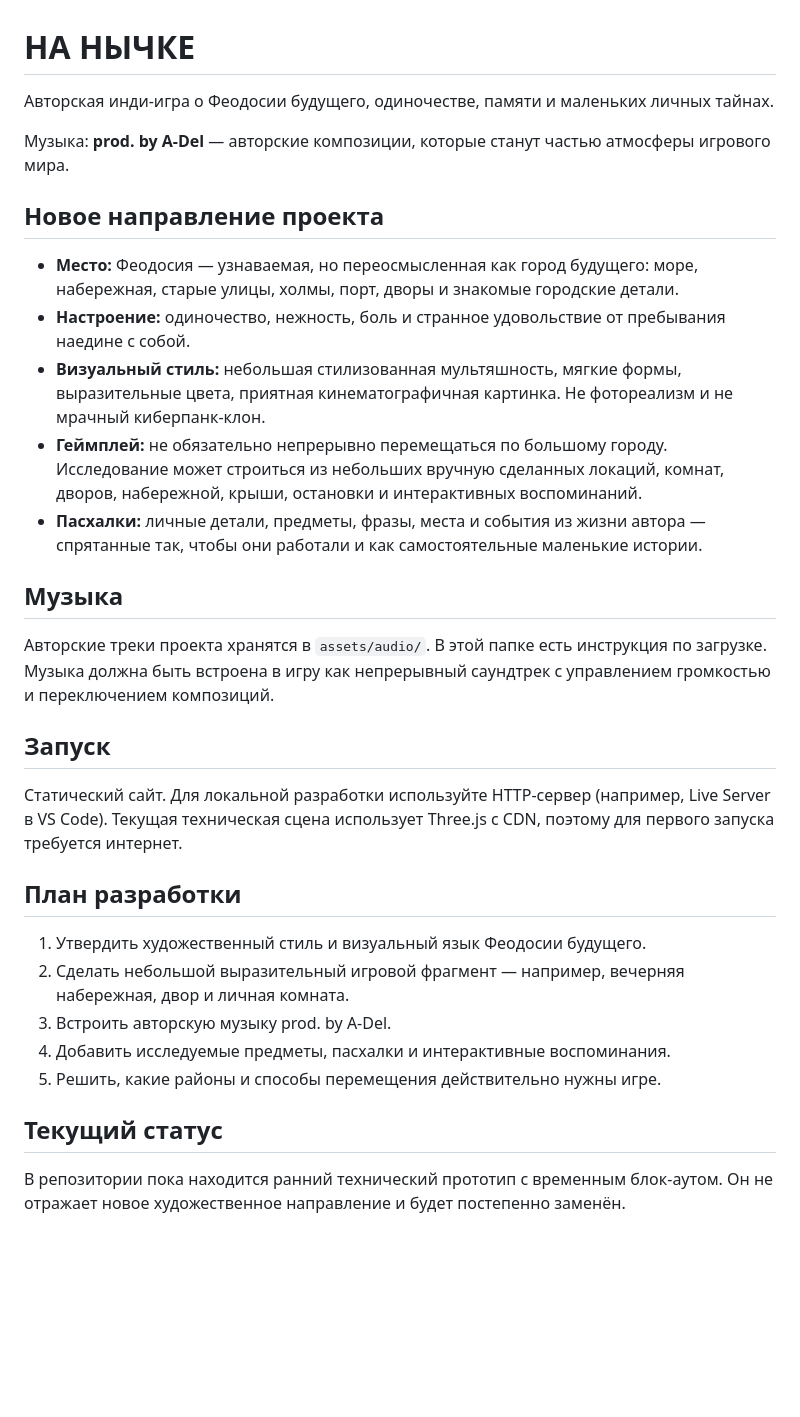
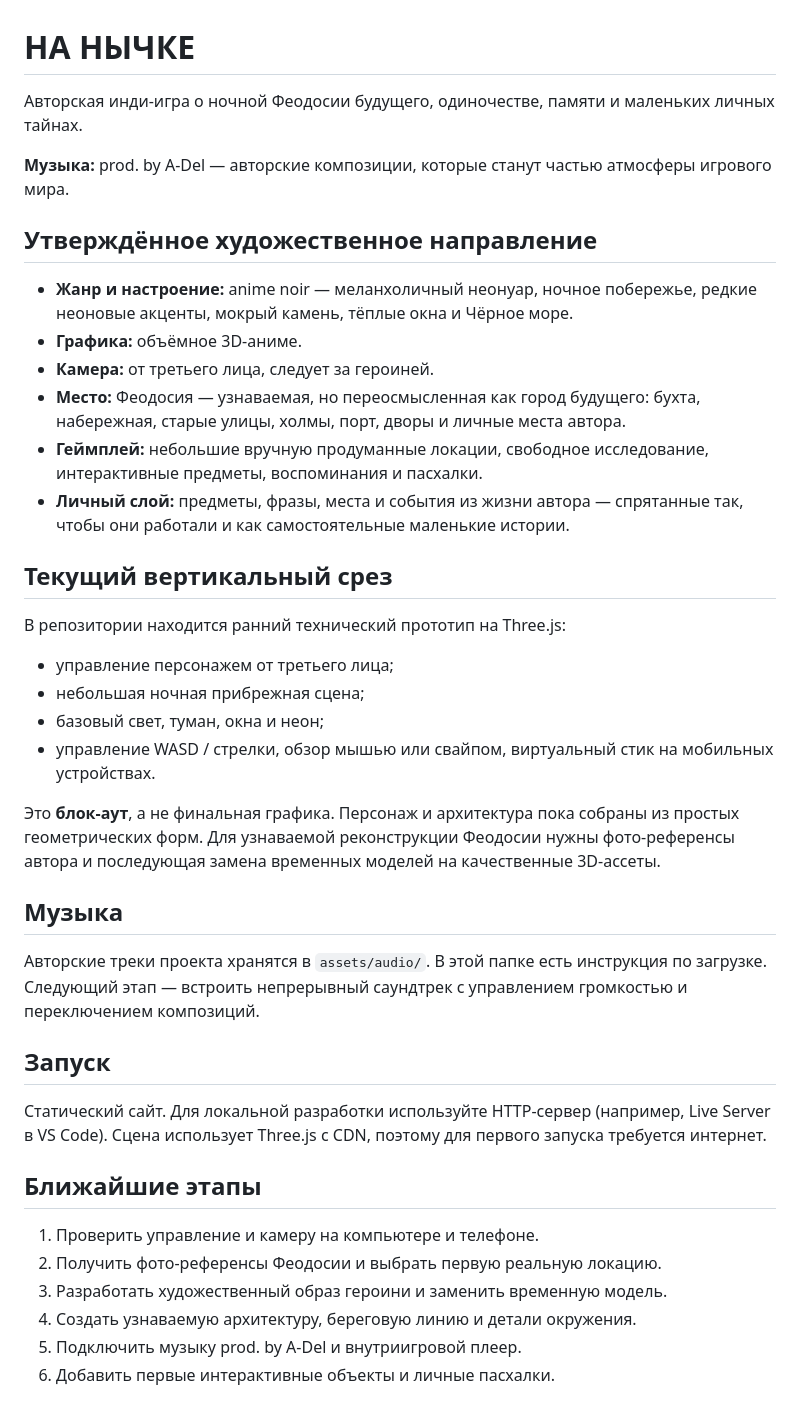
Before and after one commit to falsusmortalis/night-circuit, a Markdown page: README.md, the part around the change. GitHub-like rendering; blank space fills up the shorter version.

Commit message:
Document approved anime-noir direction and vertical slice

```diff
--- a/README.md
+++ b/README.md
@@ -1,28 +1,36 @@
 # НА НЫЧКЕ
 
-Авторская инди-игра о Феодосии будущего, одиночестве, памяти и маленьких личных тайнах.
+Авторская инди-игра о ночной Феодосии будущего, одиночестве, памяти и маленьких личных тайнах.
 
-Музыка: **prod. by A-Del** — авторские композиции, которые станут частью атмосферы игрового мира.
+**Музыка:** prod. by A-Del — авторские композиции, которые станут частью атмосферы игрового мира.
 
-## Новое направление проекта
-- **Место:** Феодосия — узнаваемая, но переосмысленная как город будущего: море, набережная, старые улицы, холмы, порт, дворы и знакомые городские детали.
-- **Настроение:** одиночество, нежность, боль и странное удовольствие от пребывания наедине с собой.
-- **Визуальный стиль:** небольшая стилизованная мультяшность, мягкие формы, выразительные цвета, приятная кинематографичная картинка. Не фотореализм и не мрачный киберпанк-клон.
-- **Геймплей:** не обязательно непрерывно перемещаться по большому городу. Исследование может строиться из небольших вручную сделанных локаций, комнат, дворов, набережной, крыши, остановки и интерактивных воспоминаний.
-- **Пасхалки:** личные детали, предметы, фразы, места и события из жизни автора — спрятанные так, чтобы они работали и как самостоятельные маленькие истории.
+## Утверждённое художественное направление
+- **Жанр и настроение:** anime noir — меланхоличный неонуар, ночное побережье, редкие неоновые акценты, мокрый камень, тёплые окна и Чёрное море.
+- **Графика:** объёмное 3D-аниме.
+- **Камера:** от третьего лица, следует за героиней.
+- **Место:** Феодосия — узнаваемая, но переосмысленная как город будущего: бухта, набережная, старые улицы, холмы, порт, дворы и личные места автора.
+- **Геймплей:** небольшие вручную продуманные локации, свободное исследование, интерактивные предметы, воспоминания и пасхалки.
+- **Личный слой:** предметы, фразы, места и события из жизни автора — спрятанные так, чтобы они работали и как самостоятельные маленькие истории.
+
+## Текущий вертикальный срез
+В репозитории находится ранний технический прототип на Three.js:
+- управление персонажем от третьего лица;
+- небольшая ночная прибрежная сцена;
+- базовый свет, туман, окна и неон;
+- управление WASD / стрелки, обзор мышью или свайпом, виртуальный стик на мобильных устройствах.
+
+Это **блок-аут**, а не финальная графика. Персонаж и архитектура пока собраны из простых геометрических форм. Для узнаваемой реконструкции Феодосии нужны фото-референсы автора и последующая замена временных моделей на качественные 3D-ассеты.
 
 ## Музыка
-Авторские треки проекта хранятся в `assets/audio/`. В этой папке есть инструкция по загрузке. Музыка должна быть встроена в игру как непрерывный саундтрек с управлением громкостью и переключением композиций.
+Авторские треки проекта хранятся в `assets/audio/`. В этой папке есть инструкция по загрузке. Следующий этап — встроить непрерывный саундтрек с управлением громкостью и переключением композиций.
 
 ## Запуск
-Статический сайт. Для локальной разработки используйте HTTP-сервер (например, Live Server в VS Code). Текущая техническая сцена использует Three.js с CDN, поэтому для первого запуска требуется интернет.
+Статический сайт. Для локальной разработки используйте HTTP-сервер (например, Live Server в VS Code). Сцена использует Three.js с CDN, поэтому для первого запуска требуется интернет.
 
-## План разработки
-1. Утвердить художественный стиль и визуальный язык Феодосии будущего.
-2. Сделать небольшой выразительный игровой фрагмент — например, вечерняя набережная, двор и личная комната.
-3. Встроить авторскую музыку prod. by A-Del.
-4. Добавить исследуемые предметы, пасхалки и интерактивные воспоминания.
-5. Решить, какие районы и способы перемещения действительно нужны игре.
-
-## Текущий статус
-В репозитории пока находится ранний технический прототип с временным блок-аутом. Он не отражает новое художественное направление и будет постепенно заменён.
+## Ближайшие этапы
+1. Проверить управление и камеру на компьютере и телефоне.
+2. Получить фото-референсы Феодосии и выбрать первую реальную локацию.
+3. Разработать художественный образ героини и заменить временную модель.
+4. Создать узнаваемую архитектуру, береговую линию и детали окружения.
+5. Подключить музыку prod. by A-Del и внутриигровой плеер.
+6. Добавить первые интерактивные объекты и личные пасхалки.
```
